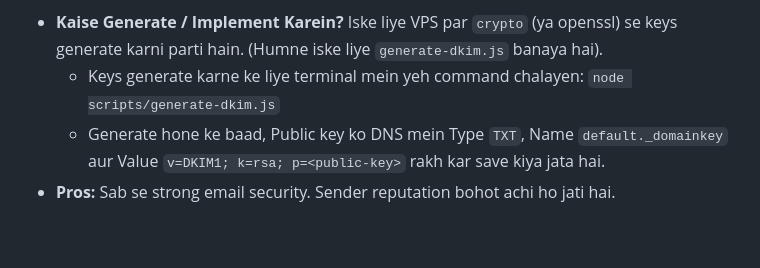
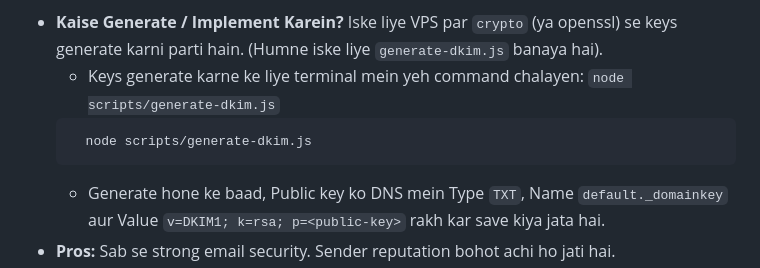
Before and after one commit to HassanAmeer/temp-email-vps, a Markdown page: doc-flow/protocols.md, the part around the change. Rendered like a GitHub page; blank space fills up the shorter version.

Commit message:
now protocols file is crreated with usage

````diff
--- a/doc-flow/protocols.md
+++ b/doc-flow/protocols.md
@@ -62,6 +62,9 @@ Neechay har Protocol aur Record ki tafseel, wajah, aur pros/cons diye gaye hain.
   > **🚨 Nayi Policy (2024 Updates):** Google aur Yahoo ne apne rules bohot strict kar diye hain. Ab agar aapki domain par sirf SPF laga ho, tab bhi email Spam mein ja sakti hai ya reject ho sakti hai. Inki nayi policies ke mutabiq, 100% Inbox delivery ke liye ab **DKIM lazmi (mandatory)** ho gaya hai.
 * **Kaise Generate / Implement Karein?** Iske liye VPS par `crypto` (ya openssl) se keys generate karni parti hain. (Humne iske liye `generate-dkim.js` banaya hai).
   * Keys generate karne ke liye terminal mein yeh command chalayen: `node scripts/generate-dkim.js`
+  ```js
+    node scripts/generate-dkim.js
+  ```
   * Generate hone ke baad, Public key ko DNS mein Type `TXT`, Name `default._domainkey` aur Value `v=DKIM1; k=rsa; p=<public-key>` rakh kar save kiya jata hai.
 * **Pros:** Sab se strong email security. Sender reputation bohot achi ho jati hai.
 * **Cons:** Implement karna thora mushkil hai. Agar private key leak ho jaye toh koi bhi aapki signature use kar sakta hai. Isay periodic (salana) change karna parta hai.
````
